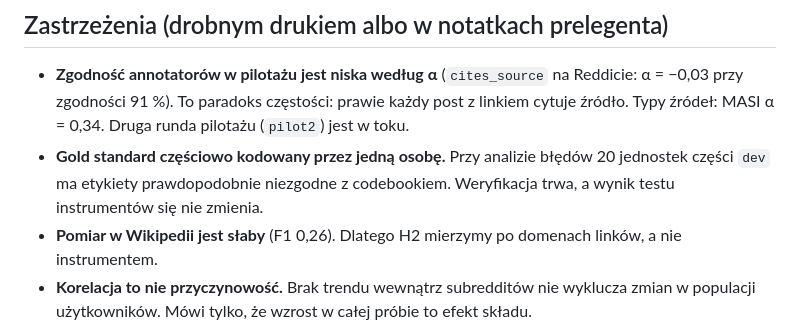
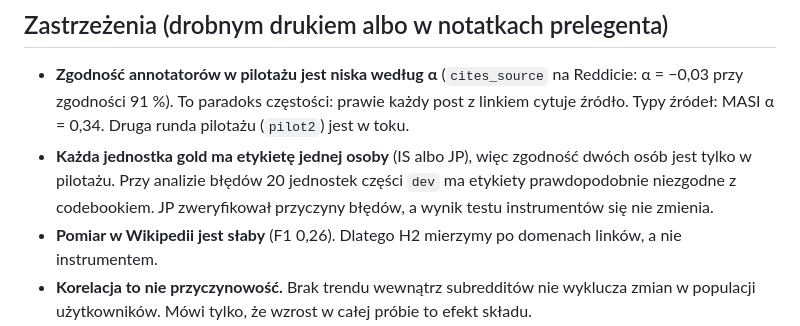
Before and after one commit to igor-sosnowicz/digital-media-analysis, a Markdown page: docs/notatka_slajd_pierwszy_wynik.md, the part around the change. Rendered like a GitHub page.

```diff
--- a/docs/notatka_slajd_pierwszy_wynik.md
+++ b/docs/notatka_slajd_pierwszy_wynik.md
@@ -39,7 +39,7 @@ Unikamy w ramce sformułowań „widać wzrost” i podobnych. Dla H1.1 nie ma
 ## Zastrzeżenia (drobnym drukiem albo w notatkach prelegenta)
 
 - **Zgodność annotatorów w pilotażu jest niska według α** (`cites_source` na Reddicie: α = −0,03 przy zgodności 91 %). To paradoks częstości: prawie każdy post z linkiem cytuje źródło. Typy źródeł: MASI α = 0,34. Druga runda pilotażu (`pilot2`) jest w toku.
-- **Gold standard częściowo kodowany przez jedną osobę.** Przy analizie błędów 20 jednostek części `dev` ma etykiety prawdopodobnie niezgodne z codebookiem. Weryfikacja trwa, a wynik testu instrumentów się nie zmienia.
+- **Każda jednostka gold ma etykietę jednej osoby** (IS albo JP), więc zgodność dwóch osób jest tylko w pilotażu. Przy analizie błędów 20 jednostek części `dev` ma etykiety prawdopodobnie niezgodne z codebookiem. JP zweryfikował przyczyny błędów, a wynik testu instrumentów się nie zmienia.
 - **Pomiar w Wikipedii jest słaby** (F1 0,26). Dlatego H2 mierzymy po domenach linków, a nie instrumentem.
 - **Korelacja to nie przyczynowość.** Brak trendu wewnątrz subredditów nie wyklucza zmian w populacji użytkowników. Mówi tylko, że wzrost w całej próbie to efekt składu.
 - **Ujawnienie AI:** podpowiedzi etykiet (stanowisko, audyt, domeny) przygotował asystent AI. Sprawdził je ponownie, a potem wszystkie zatwierdził JP, nie zmieniając żadnej. Przebieg próbny na etykietach AI odbył się przed prawdziwym testem i jest ujawniony w preregistracji.
```
Also changed, not shown: docs/instrukcja_dokonczenia.md (+6 -5 lines), docs/zarzuty_red_teaming.md (+1 -1 lines).
